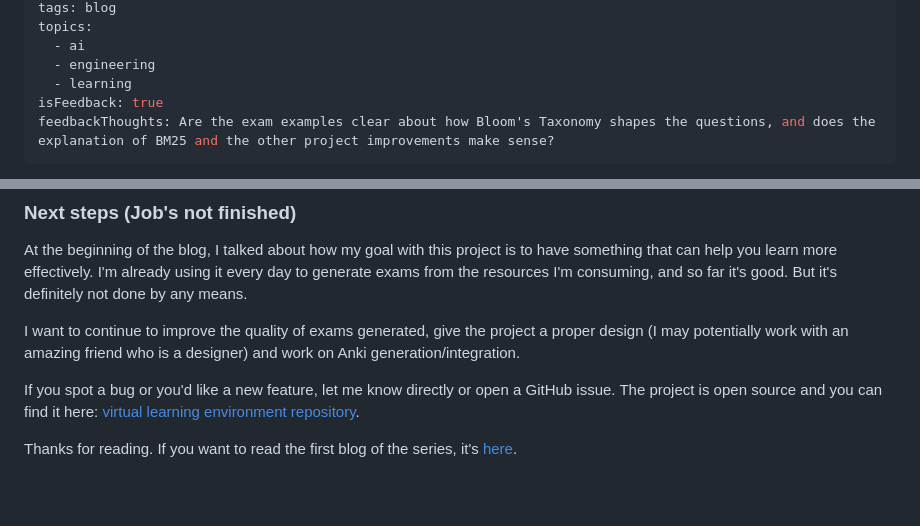
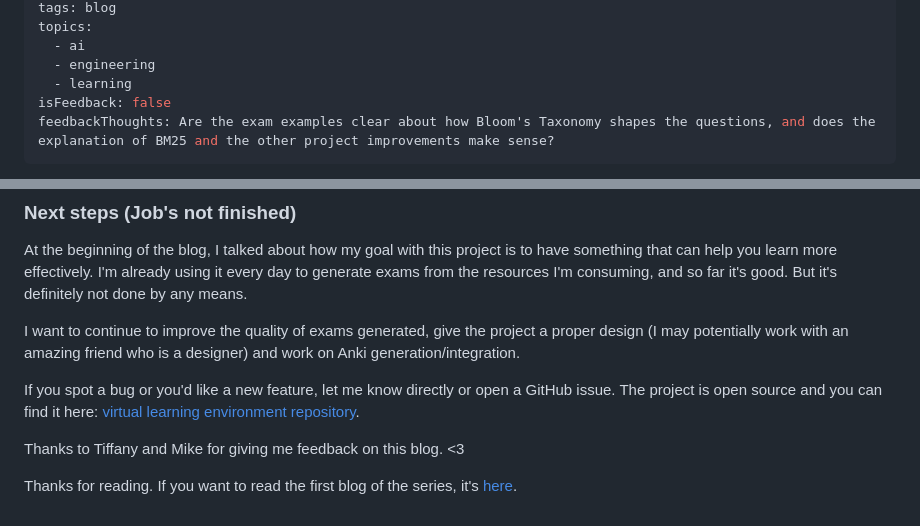
Before and after one commit to noelcodesxo/portfolio, a Markdown page: blogs/9-adding-exam-generation-to-virtual-learning-environment-second-blog.md, 2 parts joined by grey strips. Drawn GitHub-style; blank space fills up the shorter version.

Commit message:
Publishing blog

```diff
--- a/blogs/9-adding-exam-generation-to-virtual-learning-environment-second-blog.md
+++ b/blogs/9-adding-exam-generation-to-virtual-learning-environment-second-blog.md
@@ -7,7 +7,7 @@ topics:
   - ai
   - engineering
   - learning
-isFeedback: true
+isFeedback: false
 feedbackThoughts: Are the exam examples clear about how Bloom's Taxonomy shapes the questions, and does the explanation of BM25 and the other project improvements make sense?
 ---
 
@@ -79,4 +79,6 @@ I want to continue to improve the quality of exams generated, give the project a
 
 If you spot a bug or you'd like a new feature, let me know directly or open a GitHub issue. The project is open source and you can find it here: [virtual learning environment repository](https://github.com/noelcodesxo/virtual-learning-environment).
 
+Thanks to Tiffany and Mike for giving me feedback on this blog. <3
+
 Thanks for reading. If you want to read the first blog of the series, it's [here](https://www.noelcodes.dev/blogs/building-a-rag-pipeline-for-my-own-virtual-learning-environment/).
```
